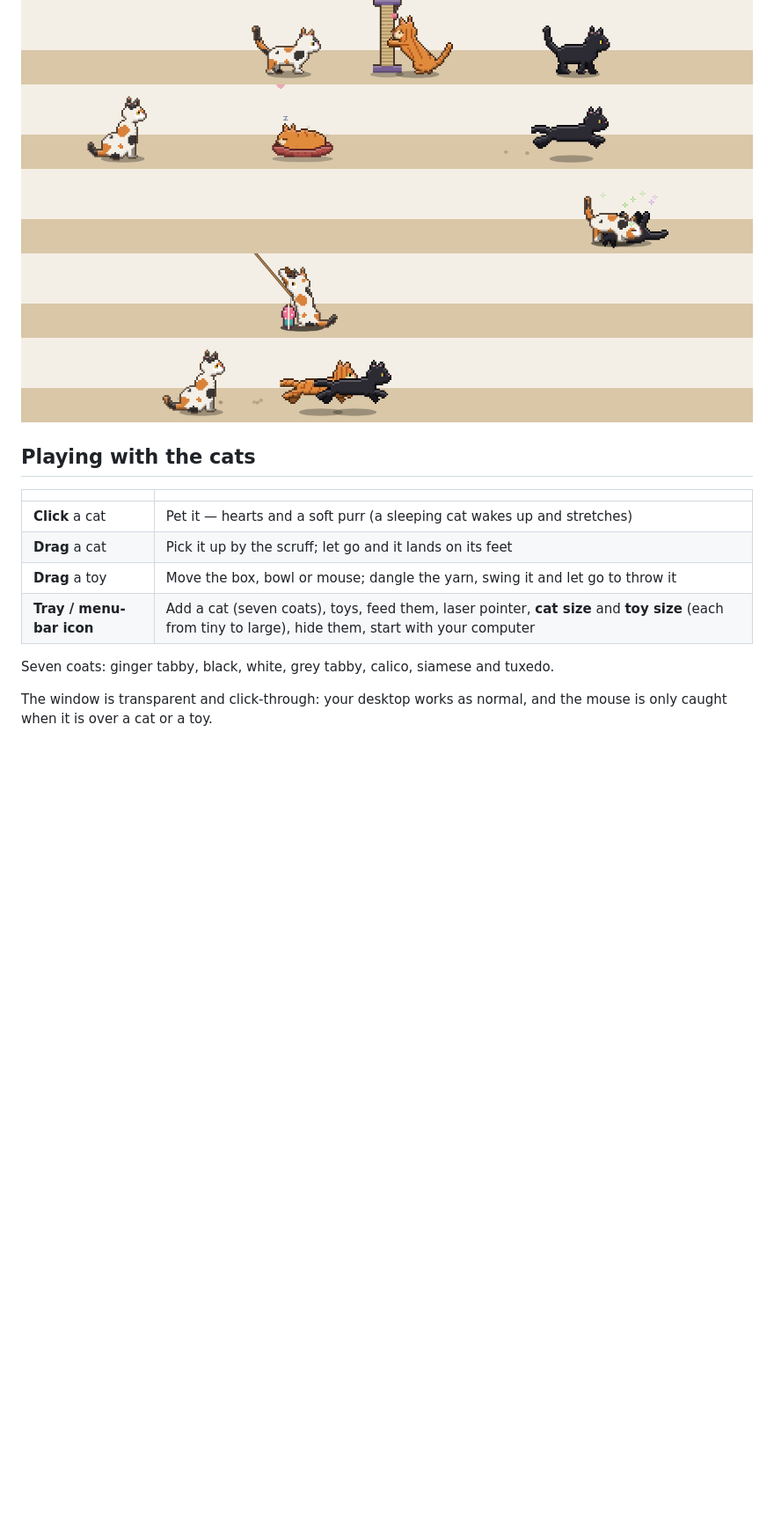
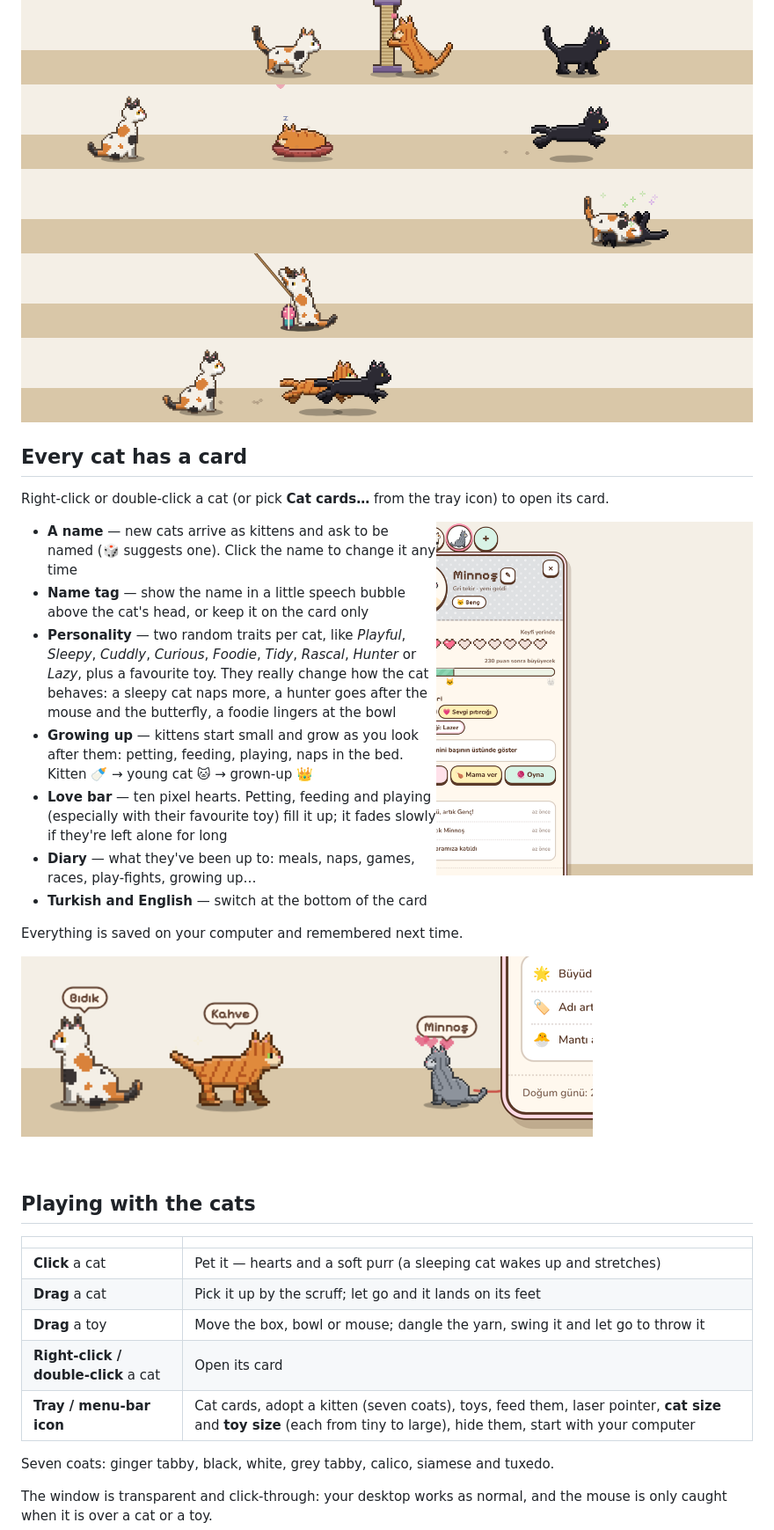
Before and after one commit to chaivetta/desktop-cat, a Markdown page: README.md, the part around the change. Shown at 88% size. Rendered like a GitHub page; pictures changed too: docs/card.png (added), docs/nametags.png (added); blank space fills up the shorter version.

```diff
--- a/README.md
+++ b/README.md
@@ -43,6 +43,26 @@ Pixel cats that live on the bottom edge of your screen. They wander, groom, nap,
 
 ![Scratching post, cat bed, catnip, feather wand and a race](docs/toys2.png)
 
+## Every cat has a card
+
+Right-click or double-click a cat (or pick **Cat cards…** from the tray icon) to open its card.
+
+<img src="docs/card.png" width="360" align="right" alt="A cat card: portrait, love hearts, growing-up bar, personality, diary">
+
+- **A name** — new cats arrive as kittens and ask to be named (🎲 suggests one). Click the name to change it any time
+- **Name tag** — show the name in a little speech bubble above the cat's head, or keep it on the card only
+- **Personality** — two random traits per cat, like *Playful*, *Sleepy*, *Cuddly*, *Curious*, *Foodie*, *Tidy*, *Rascal*, *Hunter* or *Lazy*, plus a favourite toy. They really change how the cat behaves: a sleepy cat naps more, a hunter goes after the mouse and the butterfly, a foodie lingers at the bowl
+- **Growing up** — kittens start small and grow as you look after them: petting, feeding, playing, naps in the bed. Kitten 🍼 → young cat 🐱 → grown-up 👑
+- **Love bar** — ten pixel hearts. Petting, feeding and playing (especially with their favourite toy) fill it up; it fades slowly if they're left alone for long
+- **Diary** — what they've been up to: meals, naps, games, races, play-fights, growing up…
+- **Turkish and English** — switch at the bottom of the card
+
+Everything is saved on your computer and remembered next time.
+
+![Name tags above the cats](docs/nametags.png)
+
+<br clear="right">
+
 ## Playing with the cats
 
 | | |
@@ -50,7 +70,8 @@ Pixel cats that live on the bottom edge of your screen. They wander, groom, nap,
 | **Click** a cat | Pet it — hearts and a soft purr (a sleeping cat wakes up and stretches) |
 | **Drag** a cat | Pick it up by the scruff; let go and it lands on its feet |
 | **Drag** a toy | Move the box, bowl or mouse; dangle the yarn, swing it and let go to throw it |
-| **Tray / menu-bar icon** | Add a cat (seven coats), toys, feed them, laser pointer, **cat size** and **toy size** (each from tiny to large), hide them, start with your computer |
+| **Right-click / double-click** a cat | Open its card |
+| **Tray / menu-bar icon** | Cat cards, adopt a kitten (seven coats), toys, feed them, laser pointer, **cat size** and **toy size** (each from tiny to large), hide them, start with your computer |
 
 Seven coats: ginger tabby, black, white, grey tabby, calico, siamese and tuxedo.
 
```
Also changed, not shown: 16 other files.
